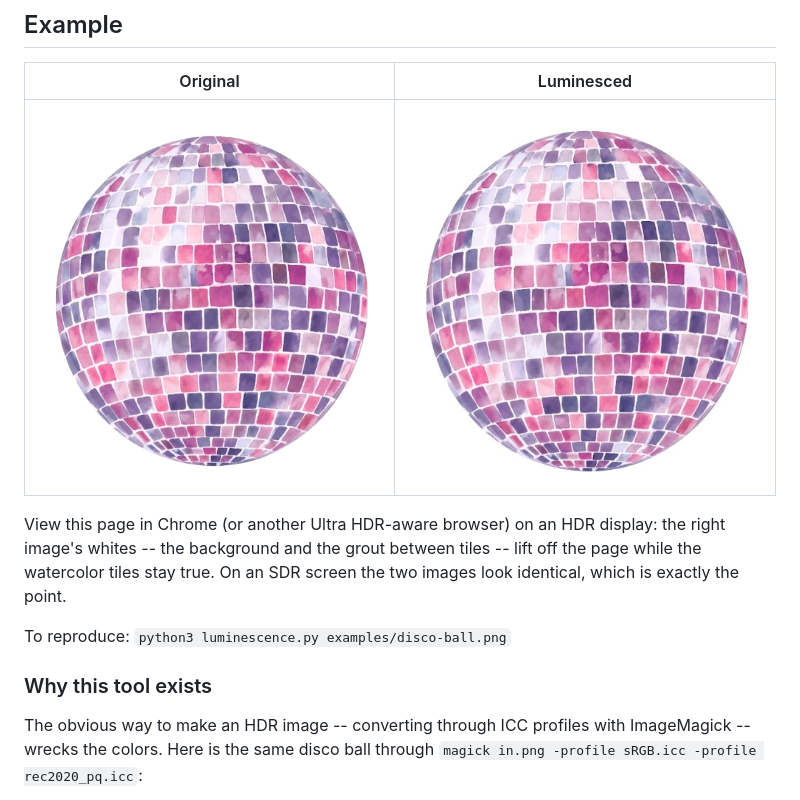
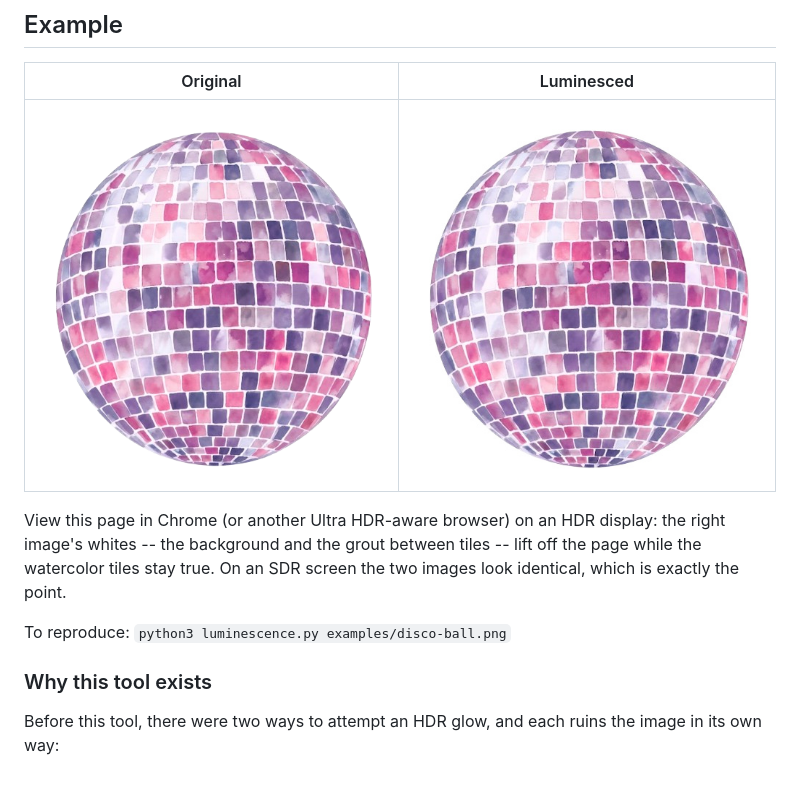
Before and after one commit to kwicz/image-luminescence, a Markdown page: README.md, the part around one of its changes. Drawn GitHub-style.

```diff
--- a/README.md
+++ b/README.md
@@ -21,7 +21,7 @@ colors."
 
 | Original | Luminesced |
 | --- | --- |
-| ![Original watercolor disco ball](examples/disco-ball.png) | ![Glowing version](examples/disco-ball-luminescence.jpg) |
+| <img src="examples/disco-ball.png" alt="Original watercolor disco ball" width="380"> | <img src="examples/disco-ball-luminescence.jpg" alt="Glowing version" width="380"> |
 
 View this page in Chrome (or another Ultra HDR-aware browser) on an HDR
 display: the right image's whites -- the background and the grout between
@@ -32,7 +32,6 @@ To reproduce: `python3 luminescence.py examples/disco-ball.png`
 
 ### Why this tool exists
 
-The obvious way to make an HDR image -- converting through ICC profiles with
-ImageMagick -- wrecks the colors. Here is the same disco ball through
-`magick in.png -profile sRGB.icc -profile rec2020_pq.icc`:
+Before this tool, there were two ways to attempt an HDR glow, and each ruins
+the image in its own way:
 
```
Also changed, not shown: other parts of README.md (+4 -14 lines).
